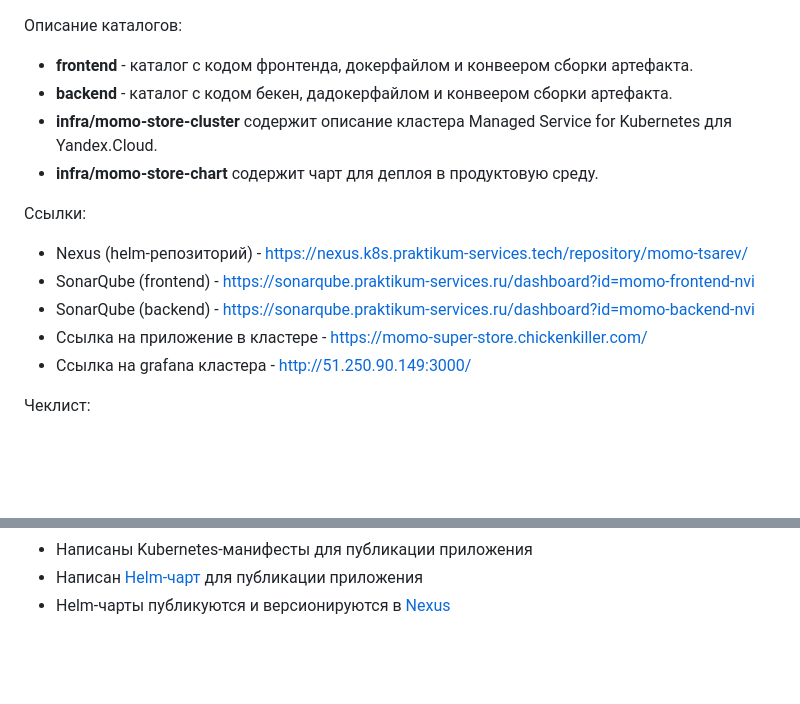
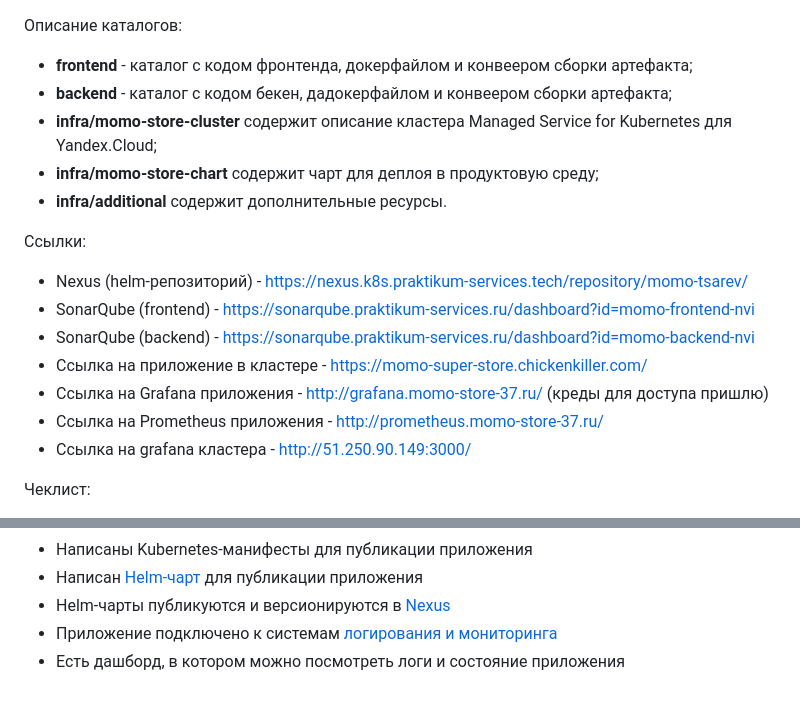
Before and after one commit to NikiTikik/momo-store, a Markdown page: README.md, 2 parts joined by grey strips. Drawn GitHub-style; blank space fills up the shorter version.

```diff
--- a/README.md
+++ b/README.md
@@ -1,14 +1,17 @@
 Описание каталогов:
-- **frontend** - каталог с кодом фронтенда, докерфайлом и конвеером сборки артефакта.
-- **backend** - каталог с кодом бекен, дадокерфайлом и конвеером сборки артефакта.
-- **infra/momo-store-cluster** содержит описание кластера Managed Service for Kubernetes для Yandex.Cloud.
-- **infra/momo-store-chart** содержит чарт для деплоя в продуктовую среду.
+- **frontend** - каталог с кодом фронтенда, докерфайлом и конвеером сборки артефакта;
+- **backend** - каталог с кодом бекен, дадокерфайлом и конвеером сборки артефакта;
+- **infra/momo-store-cluster** содержит описание кластера Managed Service for Kubernetes для Yandex.Cloud;
+- **infra/momo-store-chart** содержит чарт для деплоя в продуктовую среду;
+- **infra/additional** содержит дополнительные ресурсы.
 
 Ссылки:
 - Nexus (helm-репозиторий) - https://nexus.k8s.praktikum-services.tech/repository/momo-tsarev/
 - SonarQube (frontend) - https://sonarqube.praktikum-services.ru/dashboard?id=momo-frontend-nvi
 - SonarQube (backend) - https://sonarqube.praktikum-services.ru/dashboard?id=momo-backend-nvi
 - Ссылка на приложение в кластере - https://momo-super-store.chickenkiller.com/
+- Ссылка на Grafana приложения - http://grafana.momo-store-37.ru/ (креды для доступа пришлю)
+- Ссылка на Prometheus приложения - http://prometheus.momo-store-37.ru/
 - Ссылка на grafana кластера - http://51.250.90.149:3000/
 
 Чеклист:
@@ -29,3 +32,5 @@
 - Написаны Kubernetes-манифесты для публикации приложения
 - Написан [Helm-чарт](https://gitlab.praktikum-services.ru/std-015-37/momo-store/-/tree/main/infra/momo-store-chart) для публикации приложения
 - Helm-чарты публикуются и версионируются в [Nexus](https://nexus.k8s.praktikum-services.tech/repository/momo-tsarev/)
+- Приложение подключено к системам [логирования и мониторинга](http://grafana.momo-store-37.ru/)
+- Есть дашборд, в котором можно посмотреть логи и состояние приложения
```
